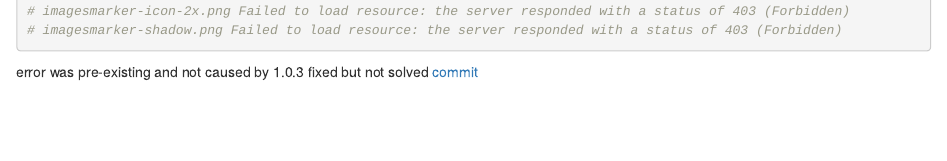
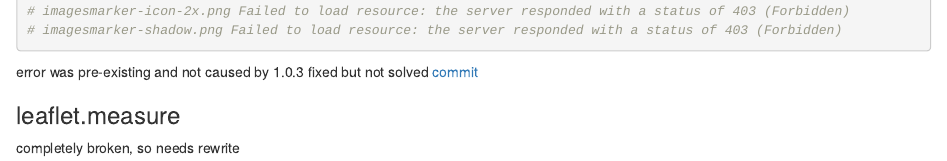
Before and after one commit to rstudio/leaflet, an R Markdown document (inst/errors/errors.Rmd): the page in a window 1100 px wide, from 220 px down. Rendered offline with R 4.5, knitr and Pandoc, with nearby package versions; some code elsewhere in the file could not run offline; common packages that the code uses without loading them are loaded.

Commit message:
add note in errors about leaflet-measure broken status

````diff
--- a/inst/errors/errors.Rmd
+++ b/inst/errors/errors.Rmd
@@ -11,4 +11,9 @@
 ```
 
 error was pre-existing and not caused by 1.0.3
-fixed but not solved [commit]()
+fixed but not solved [commit](https://github.com/timelyportfolio/leaflet/commit/4b841f02c399a206c84642a42e5eb189498f9b65)
+
+
+### leaflet.measure
+
+completely broken, so needs rewrite
````
